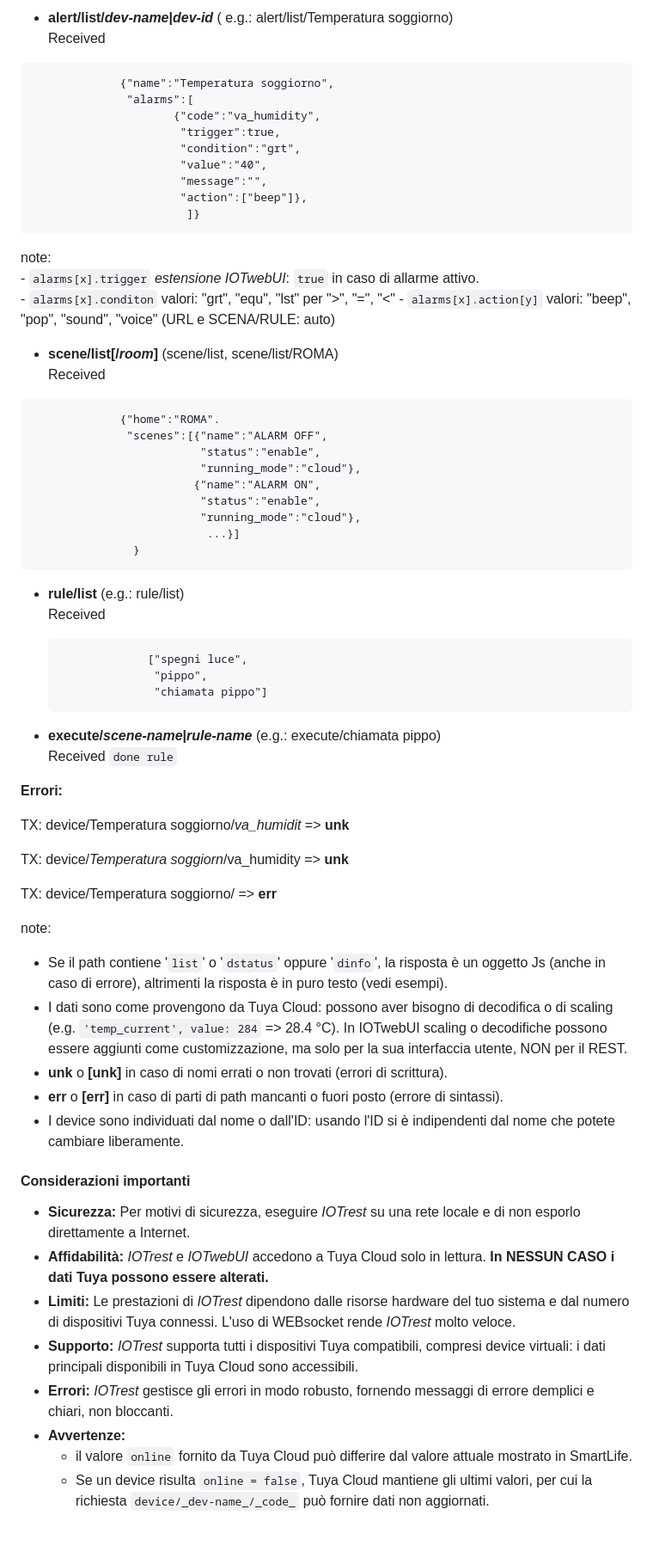
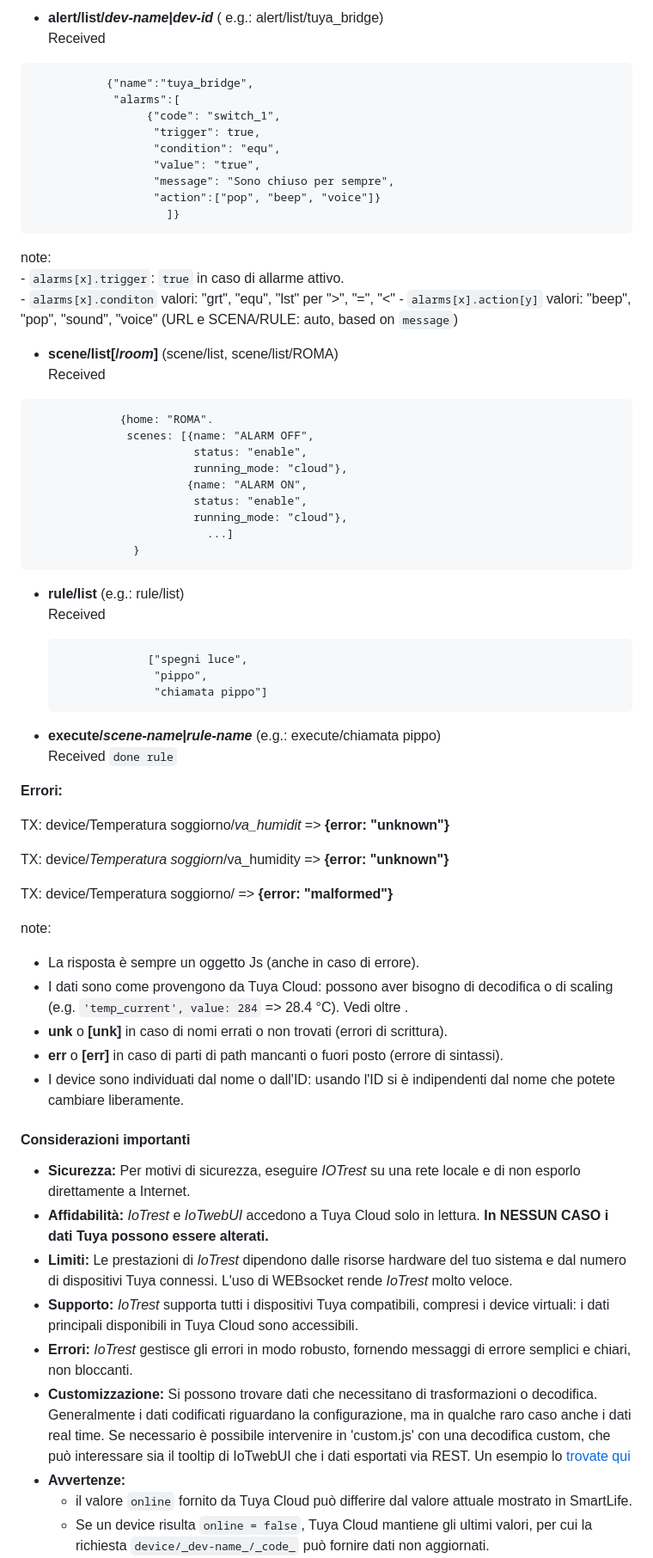
Before and after one commit to msillano/IoTwebUI, a Markdown page: RESTserver/LEGGIMI-REST22.md, the part around the change printed below. Shown: that part at 86% size. GitHub-like rendering; blank space fills up the shorter version.

````diff
--- a/RESTserver/LEGGIMI-REST22.md
+++ b/RESTserver/LEGGIMI-REST22.md
@@ -96,33 +105,33 @@ path:
 
-*  **alert/list/_dev-name_|_dev-id_** ( e.g.: alert/list/Temperatura soggiorno)<br>
+*  **alert/list/_dev-name_|_dev-id_** ( e.g.: alert/list/tuya_bridge)<br>
    Received
 ```
-             {"name":"Temperatura soggiorno",
-              "alarms":[
-                     {"code":"va_humidity",
-                      "trigger":true,
-                      "condition":"grt",
-                      "value":"40",
-                      "message":"",
-                      "action":["beep"]},
-                       ]}
+           {"name":"tuya_bridge",
+            "alarms":[
+                 {"code": "switch_1",
+                  "trigger": true,
+                  "condition": "equ",
+                  "value": "true",
+                  "message": "Sono chiuso per sempre",
+                  "action":["pop", "beep", "voice"]}
+                    ]}
  ```
   note:<br>
-      - `alarms[x].trigger` _estensione IOTwebUI_: `true` in caso di allarme attivo.<br>
+      - `alarms[x].trigger`: `true` in caso di allarme attivo.<br>
       - `alarms[x].conditon` valori: "grt", "equ", "lst" per ">", "=", "<"
-      - `alarms[x].action[y]` valori: "beep", "pop", "sound", "voice" (URL e SCENA/RULE: auto)
+      - `alarms[x].action[y]` valori: "beep", "pop", "sound", "voice" (URL e SCENA/RULE: auto, based on `message`)
 
 *  **scene/list[/_room_]**  (scene/list, scene/list/ROMA)<br>
       Received
 ```
-             {"home":"ROMA".
-              "scenes":[{"name":"ALARM OFF",
-                         "status":"enable",
-                         "running_mode":"cloud"},
-                        {"name":"ALARM ON",
-                         "status":"enable",
-                         "running_mode":"cloud"},
-                          ...}]
+             {home: "ROMA".
+              scenes: [{name: "ALARM OFF",
+                        status: "enable",
+                        running_mode: "cloud"},
+                       {name: "ALARM ON",
+                        status: "enable",
+                        running_mode: "cloud"},
+                          ...]
                }
 ```
 *  **rule/list**  (e.g.: rule/list)<br>
@@ -139,15 +148,15 @@ path:
 
  **Errori:**
 
-TX: device/Temperatura soggiorno/_va\_humidit_ => **unk**
+TX: device/Temperatura soggiorno/_va\_humidit_ =>  **{error: "unknown"}**
 
-TX: device/_Temperatura soggiorn_/va\_humidity  =>  **unk**
+TX: device/_Temperatura soggiorn_/va_humidity => **{error: "unknown"}**
 
-TX: device/Temperatura soggiorno/  =>  **err**
+TX: device/Temperatura soggiorno/  =>   **{error: "malformed"}**
 
 note:
-- Se il path contiene '`list`' o '`dstatus`' oppure '`dinfo`', la risposta è un oggetto Js (anche in caso di errore), altrimenti la risposta è in puro testo (vedi esempi).
-- I dati sono come provengono da Tuya Cloud: possono aver bisogno di decodifica o di scaling (e.g. `'temp_current', value: 284` => 28.4 °C). In IOTwebUI scaling o decodifiche possono essere aggiunti come customizzazione, ma solo per la sua interfaccia utente, NON per il REST.
+- La risposta è sempre un oggetto Js (anche in caso di errore).
+- I dati sono come provengono da Tuya Cloud: possono aver bisogno di decodifica o di scaling (e.g. `'temp_current', value: 284` => 28.4 °C). Vedi oltre .
 - **unk** o **[unk]** in caso di nomi errati o non trovati (errori di scrittura).
 - **err** o **[err]** in caso di parti di path mancanti o fuori posto (errore di sintassi).
 - I device sono individuati dal nome o dall'ID: usando l'ID si è indipendenti dal nome che potete cambiare liberamente.
@@ -156,10 +165,11 @@ note:
 #### **Considerazioni importanti**
 
 * **Sicurezza:** Per motivi di sicurezza, eseguire _IOTrest_ su una rete locale e di non esporlo direttamente a Internet.
-* **Affidabilità:** _IOTrest_ e _IOTwebUI_ accedono  a Tuya Cloud solo in lettura. **In NESSUN CASO i dati Tuya possono essere alterati.**
-* **Limiti:** Le prestazioni di _IOTrest_ dipendono dalle risorse hardware del tuo sistema e dal numero di dispositivi Tuya connessi. L'uso di WEBsocket rende _IOTrest_ molto veloce.
-* **Supporto:** _IOTrest_ supporta tutti i dispositivi Tuya compatibili, compresi device virtuali: i dati principali disponibili in Tuya Cloud sono accessibili.
-* **Errori:** _IOTrest_ gestisce gli errori in modo robusto, fornendo messaggi di errore demplici e chiari, non bloccanti.
+* **Affidabilità:** _IoTrest_ e _IoTwebUI_ accedono  a Tuya Cloud solo in lettura. **In NESSUN CASO i dati Tuya possono essere alterati.**
+* **Limiti:** Le prestazioni di _IoTrest_ dipendono dalle risorse hardware del tuo sistema e dal numero di dispositivi Tuya connessi. L'uso di WEBsocket rende _IoTrest_ molto veloce.
+* **Supporto:**    _IoTrest_ supporta tutti i dispositivi Tuya compatibili, compresi i device virtuali: i dati principali disponibili in Tuya Cloud sono accessibili.
+* **Errori:** _IoTrest_ gestisce gli errori in modo robusto, fornendo messaggi di errore semplici e chiari, non bloccanti.
+* **Customizzazione:** Si possono trovare dati che necessitano di trasformazioni o decodifica.  Generalmente i dati codificati riguardano la configurazione, ma in qualche raro caso anche i dati real time. Se necessario è possibile intervenire in 'custom.js' con una decodifica custom, che può interessare sia il tooltip di IoTwebUI che i dati esportati via REST. Un esempio lo [trovate qui]()
 * **Avvertenze:**
    - il valore `online` fornito da Tuya Cloud può differire dal valore attuale mostrato in SmartLife.
    - Se un device risulta `online = false`, Tuya Cloud mantiene gli ultimi valori, per cui la richiesta `device/_dev-name_/_code_` può fornire dati non aggiornati.
````
Also changed, not shown: other parts of RESTserver/LEGGIMI-REST22.md (+44 -33 lines).
